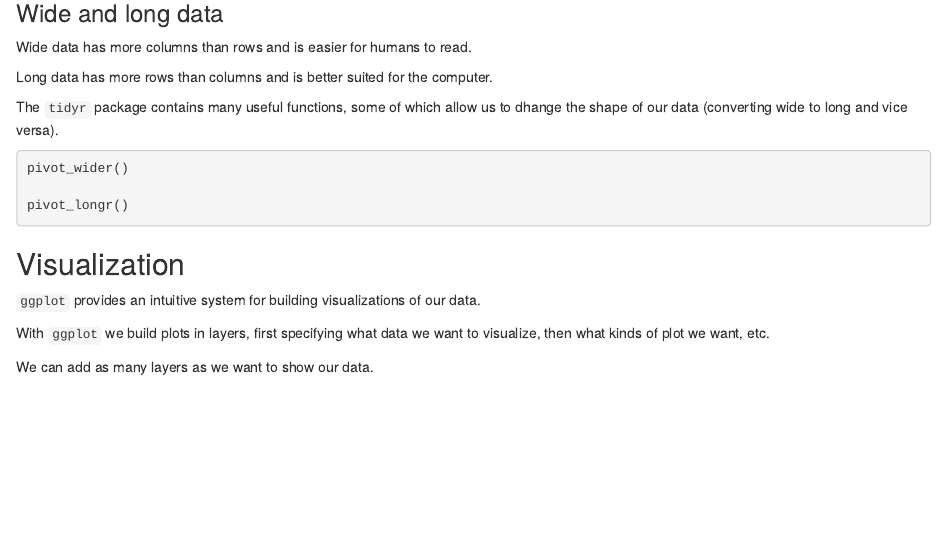
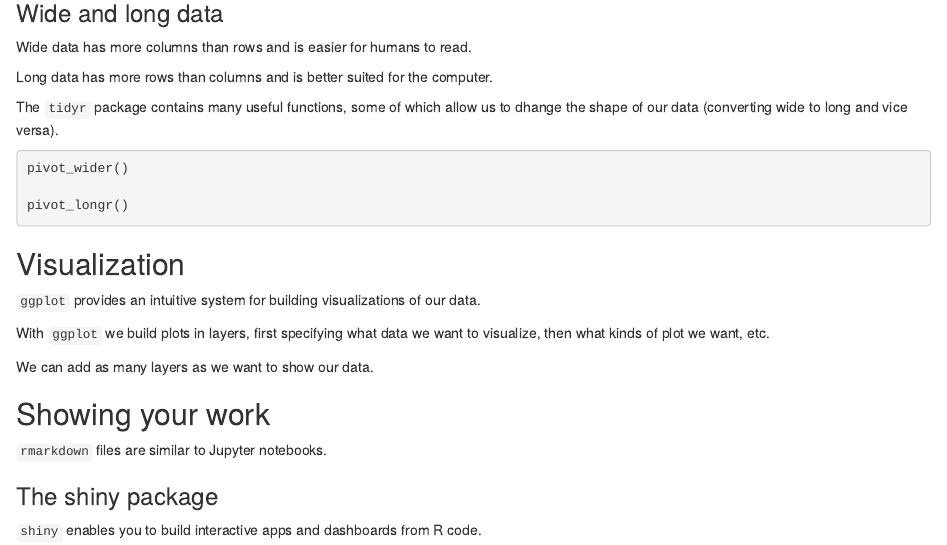
Before and after one commit to joeparis/essential-r-notes, an R Markdown document (notes.Rmd): the page in a window 1100 px wide, from 10060 px down. Rendered offline with R 4.5, knitr and Pandoc, with nearby package versions.

Commit message:
Add showing your work

```diff
--- a/notes.Rmd
+++ b/notes.Rmd
@@ -451,3 +451,11 @@ pivot_longr()
 With `ggplot` we build plots in layers, first specifying what data we want to visualize, then what kinds of plot we want, etc.
 
 We can add as many layers as we want to show our data.
+
+## Showing your work
+
+`rmarkdown` files are similar to Jupyter notebooks.
+
+### The shiny package
+
+`shiny` enables you to build interactive apps and dashboards from R code.
```
